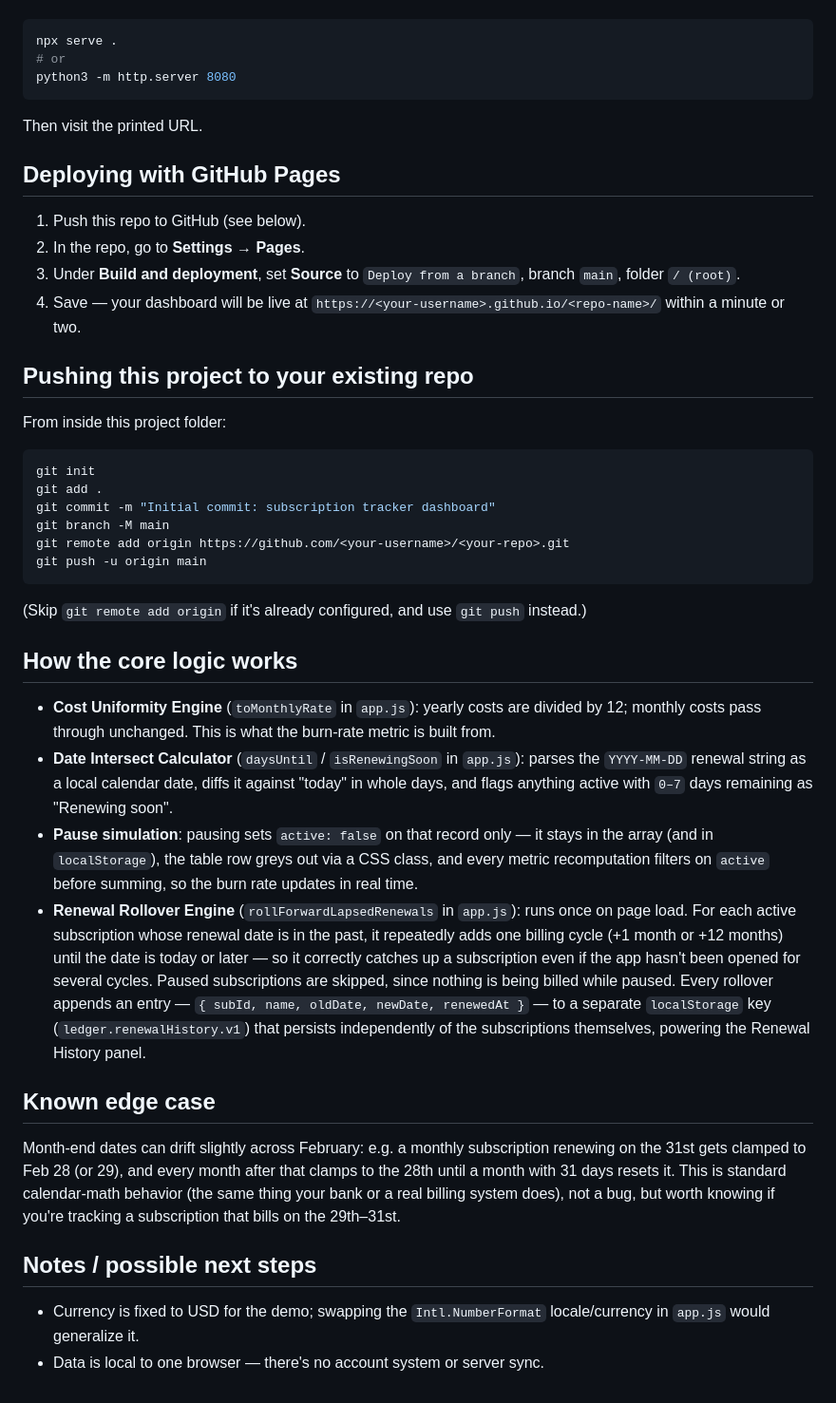
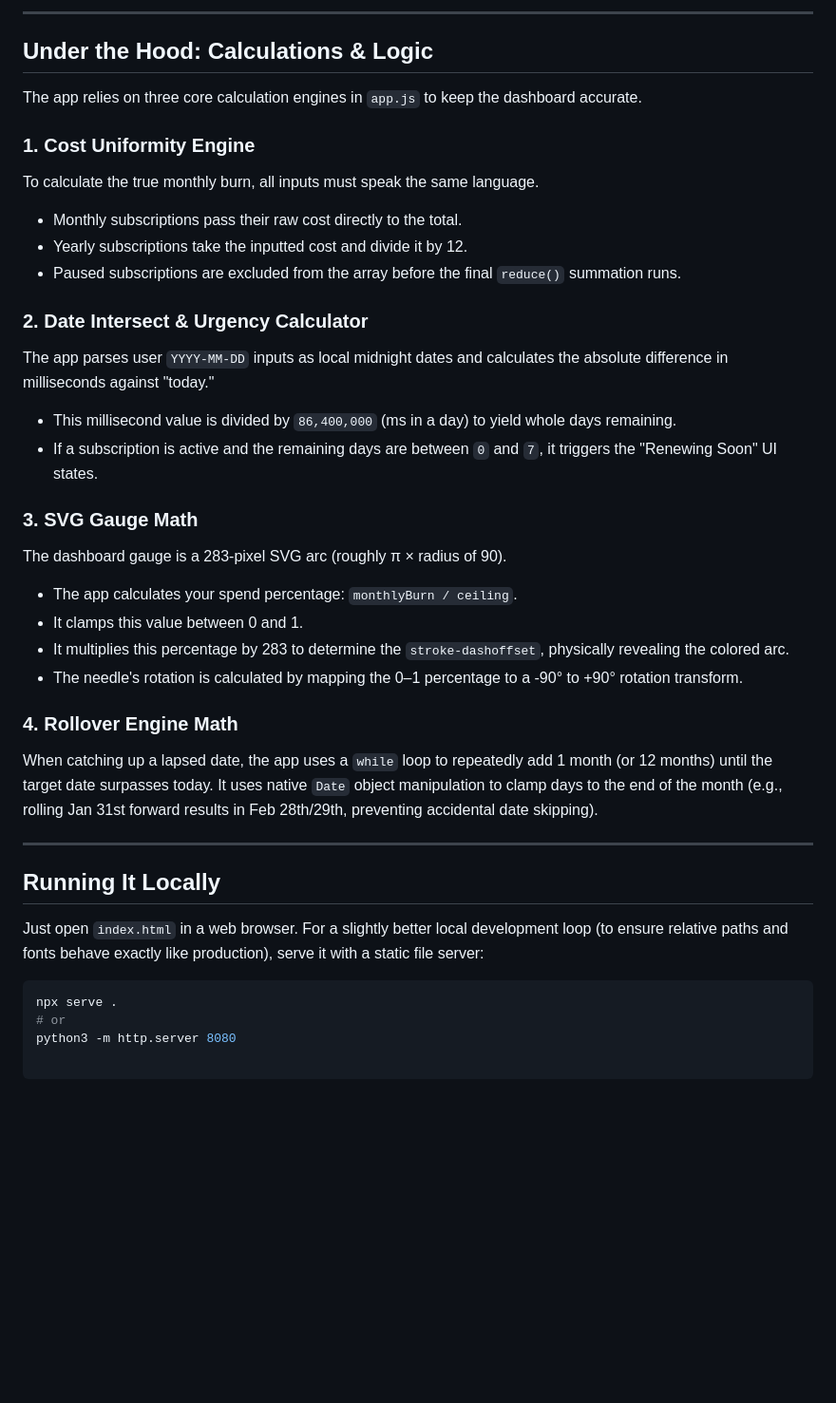
Before and after one commit to p0tat0thriller/quantiphi_vibecode, a Markdown page: README.md, the part around one of its changes. Shown at 95% size. Rendered like a GitHub page; blank space fills up the shorter version.

````diff
--- a/README.md
+++ b/README.md
@@ -23,46 +49,37 @@ Just open `index.html` in a browser. For a nicer local dev loop (so relative pat
+---
+
+## Under the Hood: Calculations & Logic
+
+The app relies on three core calculation engines in `app.js` to keep the dashboard accurate.
+
+### 1. Cost Uniformity Engine
+To calculate the true monthly burn, all inputs must speak the same language.
+* Monthly subscriptions pass their raw cost directly to the total.
+* Yearly subscriptions take the inputted cost and divide it by 12.
+* Paused subscriptions are excluded from the array before the final `reduce()` summation runs.
+
+### 2. Date Intersect & Urgency Calculator
+The app parses user `YYYY-MM-DD` inputs as local midnight dates and calculates the absolute difference in milliseconds against "today."
+* This millisecond value is divided by `86,400,000` (ms in a day) to yield whole days remaining.
+* If a subscription is active and the remaining days are between `0` and `7`, it triggers the "Renewing Soon" UI states.
+
+### 3. SVG Gauge Math
+The dashboard gauge is a 283-pixel SVG arc (roughly π × radius of 90).
+* The app calculates your spend percentage: `monthlyBurn / ceiling`.
+* It clamps this value between 0 and 1.
+* It multiplies this percentage by 283 to determine the `stroke-dashoffset`, physically revealing the colored arc.
+* The needle's rotation is calculated by mapping the 0–1 percentage to a -90° to +90° rotation transform.
+
+### 4. Rollover Engine Math
+When catching up a lapsed date, the app uses a `while` loop to repeatedly add 1 month (or 12 months) until the target date surpasses today. It uses native `Date` object manipulation to clamp days to the end of the month (e.g., rolling Jan 31st forward results in Feb 28th/29th, preventing accidental date skipping).
+
+---
+
+## Running It Locally
+
+Just open `index.html` in a web browser. For a slightly better local development loop (to ensure relative paths and fonts behave exactly like production), serve it with a static file server:
 
 ```bash
 npx serve .
 # or
 python3 -m http.server 8080
-```
-
-Then visit the printed URL.
-
-## Deploying with GitHub Pages
-
-1. Push this repo to GitHub (see below).
-2. In the repo, go to **Settings → Pages**.
-3. Under **Build and deployment**, set **Source** to `Deploy from a branch`, branch `main`, folder `/ (root)`.
-4. Save — your dashboard will be live at `https://<your-username>.github.io/<repo-name>/` within a minute or two.
-
-## Pushing this project to your existing repo
-
-From inside this project folder:
-
-```bash
-git init
-git add .
-git commit -m "Initial commit: subscription tracker dashboard"
-git branch -M main
-git remote add origin https://github.com/<your-username>/<your-repo>.git
-git push -u origin main
-```
-
-(Skip `git remote add origin` if it's already configured, and use `git push` instead.)
-
-## How the core logic works
-
-- **Cost Uniformity Engine** (`toMonthlyRate` in `app.js`): yearly costs are divided by 12; monthly costs pass through unchanged. This is what the burn-rate metric is built from.
-- **Date Intersect Calculator** (`daysUntil` / `isRenewingSoon` in `app.js`): parses the `YYYY-MM-DD` renewal string as a local calendar date, diffs it against "today" in whole days, and flags anything active with `0–7` days remaining as "Renewing soon".
-- **Pause simulation**: pausing sets `active: false` on that record only — it stays in the array (and in `localStorage`), the table row greys out via a CSS class, and every metric recomputation filters on `active` before summing, so the burn rate updates in real time.
-- **Renewal Rollover Engine** (`rollForwardLapsedRenewals` in `app.js`): runs once on page load. For each active subscription whose renewal date is in the past, it repeatedly adds one billing cycle (+1 month or +12 months) until the date is today or later — so it correctly catches up a subscription even if the app hasn't been opened for several cycles. Paused subscriptions are skipped, since nothing is being billed while paused. Every rollover appends an entry — `{ subId, name, oldDate, newDate, renewedAt }` — to a separate `localStorage` key (`ledger.renewalHistory.v1`) that persists independently of the subscriptions themselves, powering the Renewal History panel.
-
-## Known edge case
-
-Month-end dates can drift slightly across February: e.g. a monthly subscription renewing on the 31st gets clamped to Feb 28 (or 29), and every month after that clamps to the 28th until a month with 31 days resets it. This is standard calendar-math behavior (the same thing your bank or a real billing system does), not a bug, but worth knowing if you're tracking a subscription that bills on the 29th–31st.
-
-## Notes / possible next steps
-
-- Currency is fixed to USD for the demo; swapping the `Intl.NumberFormat` locale/currency in `app.js` would generalize it.
-- Data is local to one browser — there's no account system or server sync.
````
Also changed, not shown: other parts of README.md (+40 -14 lines).
